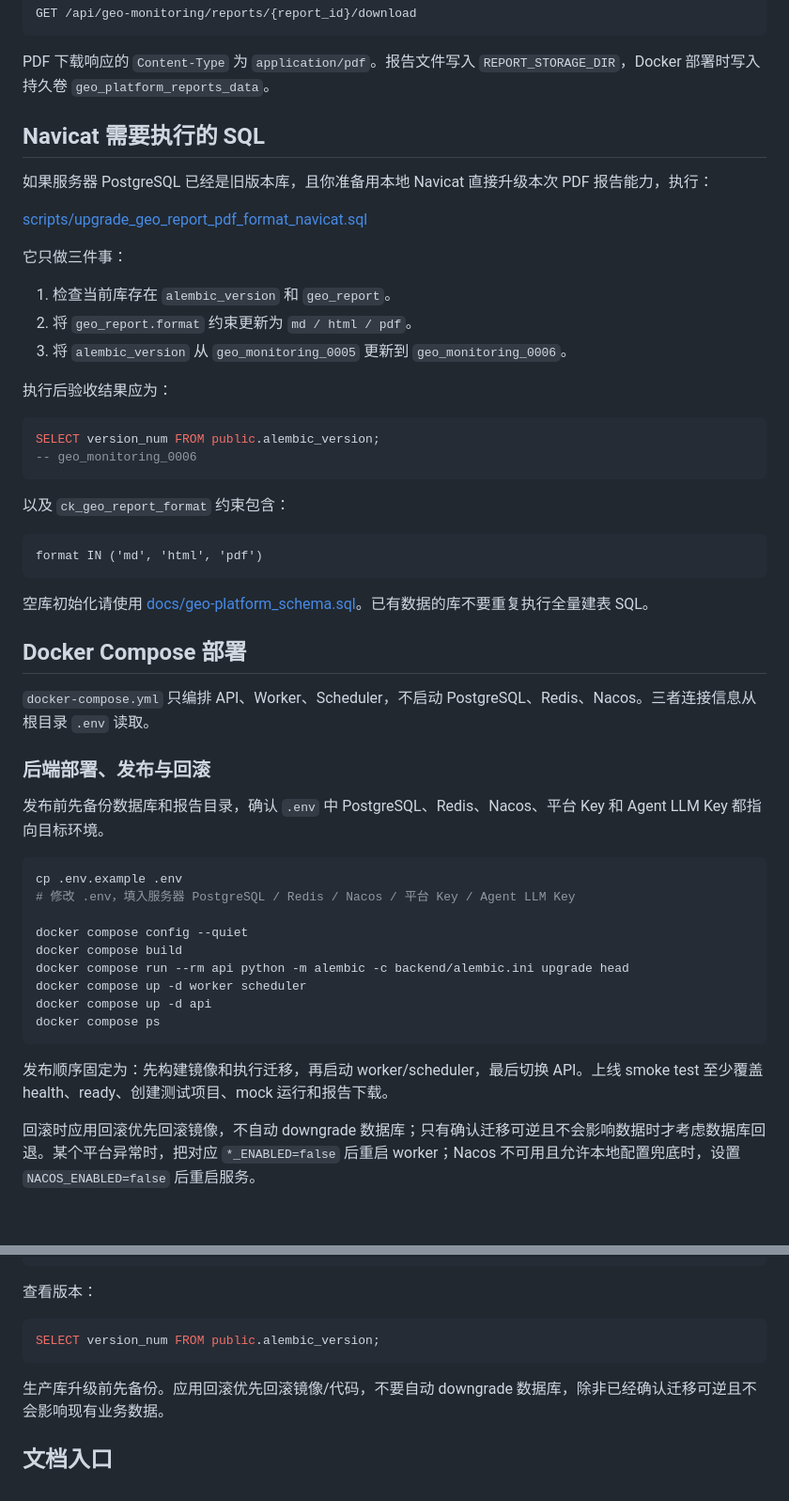
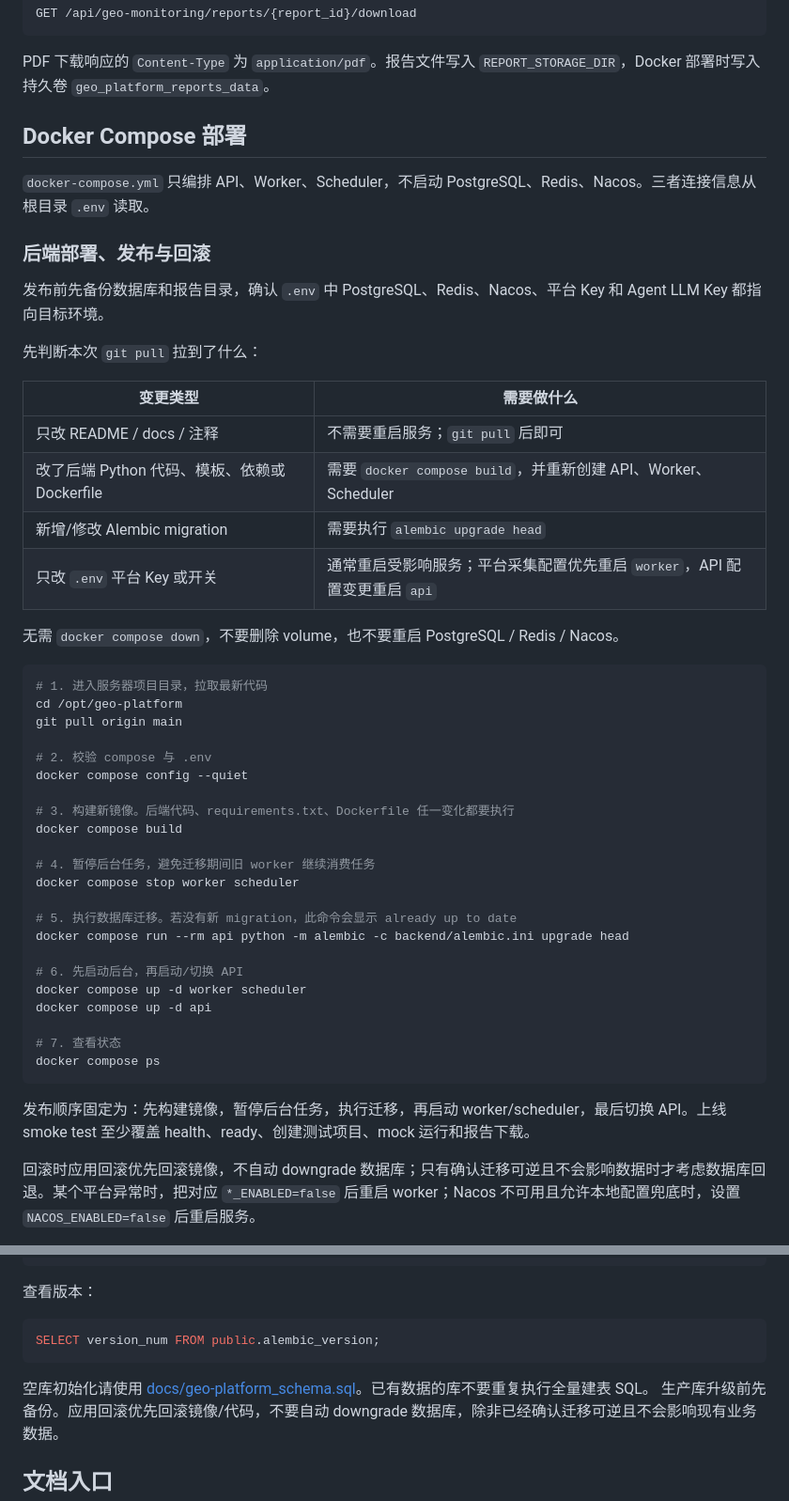
Before and after one commit to ZengZhiYuan/GEO-Platform, a Markdown page: README.md, 2 parts joined by grey strips. Shown at 94% size. Drawn GitHub-style; blank space fills up the shorter version.

Commit message:
fix:更新README.md文档

````diff
--- a/README.md
+++ b/README.md
@@ -118,32 +118,6 @@ GET /api/geo-monitoring/reports/{report_id}/download
 
 PDF 下载响应的 `Content-Type` 为 `application/pdf`。报告文件写入 `REPORT_STORAGE_DIR`，Docker 部署时写入持久卷 `geo_platform_reports_data`。
 
-## Navicat 需要执行的 SQL
-
-如果服务器 PostgreSQL 已经是旧版本库，且你准备用本地 Navicat 直接升级本次 PDF 报告能力，执行：
-
-[scripts/upgrade_geo_report_pdf_format_navicat.sql](./scripts/upgrade_geo_report_pdf_format_navicat.sql)
-
-它只做三件事：
-
-1. 检查当前库存在 `alembic_version` 和 `geo_report`。
-2. 将 `geo_report.format` 约束更新为 `md / html / pdf`。
-3. 将 `alembic_version` 从 `geo_monitoring_0005` 更新到 `geo_monitoring_0006`。
-
-执行后验收结果应为：
-
-```sql
-SELECT version_num FROM public.alembic_version;
--- geo_monitoring_0006
-```
-
-以及 `ck_geo_report_format` 约束包含：
-
-```text
-format IN ('md', 'html', 'pdf')
-```
-
-空库初始化请使用 [docs/geo-platform_schema.sql](./docs/geo-platform_schema.sql)。已有数据的库不要重复执行全量建表 SQL。
 
 ## Docker Compose 部署
 
@@ -153,19 +127,43 @@ format IN ('md', 'html', 'pdf')
 
 发布前先备份数据库和报告目录，确认 `.env` 中 PostgreSQL、Redis、Nacos、平台 Key 和 Agent LLM Key 都指向目标环境。
 
+先判断本次 `git pull` 拉到了什么：
+
+| 变更类型 | 需要做什么 |
+| --- | --- |
+| 只改 README / docs / 注释 | 不需要重启服务；`git pull` 后即可 |
+| 改了后端 Python 代码、模板、依赖或 Dockerfile | 需要 `docker compose build`，并重新创建 API、Worker、Scheduler |
+| 新增/修改 Alembic migration | 需要执行 `alembic upgrade head` |
+| 只改 `.env` 平台 Key 或开关 | 通常重启受影响服务；平台采集配置优先重启 `worker`，API 配置变更重启 `api` |
+
+无需 `docker compose down`，不要删除 volume，也不要重启 PostgreSQL / Redis / Nacos。
+
 ```bash
-cp .env.example .env
-# 修改 .env，填入服务器 PostgreSQL / Redis / Nacos / 平台 Key / Agent LLM Key
+# 1. 进入服务器项目目录，拉取最新代码
+cd /opt/geo-platform
+git pull origin main
 
+# 2. 校验 compose 与 .env
 docker compose config --quiet
+
+# 3. 构建新镜像。后端代码、requirements.txt、Dockerfile 任一变化都要执行
 docker compose build
+
+# 4. 暂停后台任务，避免迁移期间旧 worker 继续消费任务
+docker compose stop worker scheduler
+
+# 5. 执行数据库迁移。若没有新 migration，此命令会显示 already up to date
 docker compose run --rm api python -m alembic -c backend/alembic.ini upgrade head
+
+# 6. 先启动后台，再启动/切换 API
 docker compose up -d worker scheduler
 docker compose up -d api
+
+# 7. 查看状态
 docker compose ps
 ```
 
-发布顺序固定为：先构建镜像和执行迁移，再启动 worker/scheduler，最后切换 API。上线 smoke test 至少覆盖 health、ready、创建测试项目、mock 运行和报告下载。
+发布顺序固定为：先构建镜像，暂停后台任务，执行迁移，再启动 worker/scheduler，最后切换 API。上线 smoke test 至少覆盖 health、ready、创建测试项目、mock 运行和报告下载。
 
 回滚时应用回滚优先回滚镜像，不自动 downgrade 数据库；只有确认迁移可逆且不会影响数据时才考虑数据库回退。某个平台异常时，把对应 `*_ENABLED=false` 后重启 worker；Nacos 不可用且允许本地配置兜底时，设置 `NACOS_ENABLED=false` 后重启服务。
 
@@ -242,6 +240,7 @@ geo_monitoring_0001
 SELECT version_num FROM public.alembic_version;
 ```
 
+空库初始化请使用 [docs/geo-platform_schema.sql](./docs/geo-platform_schema.sql)。已有数据的库不要重复执行全量建表 SQL。
 生产库升级前先备份。应用回滚优先回滚镜像/代码，不要自动 downgrade 数据库，除非已经确认迁移可逆且不会影响现有业务数据。
 
 ## 文档入口
````
